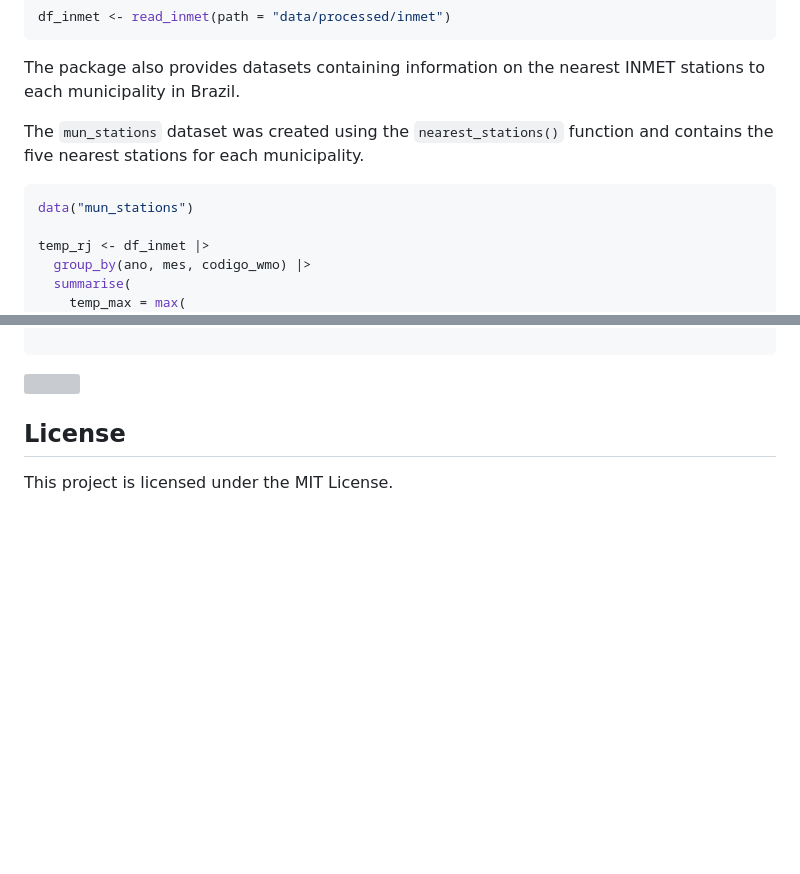
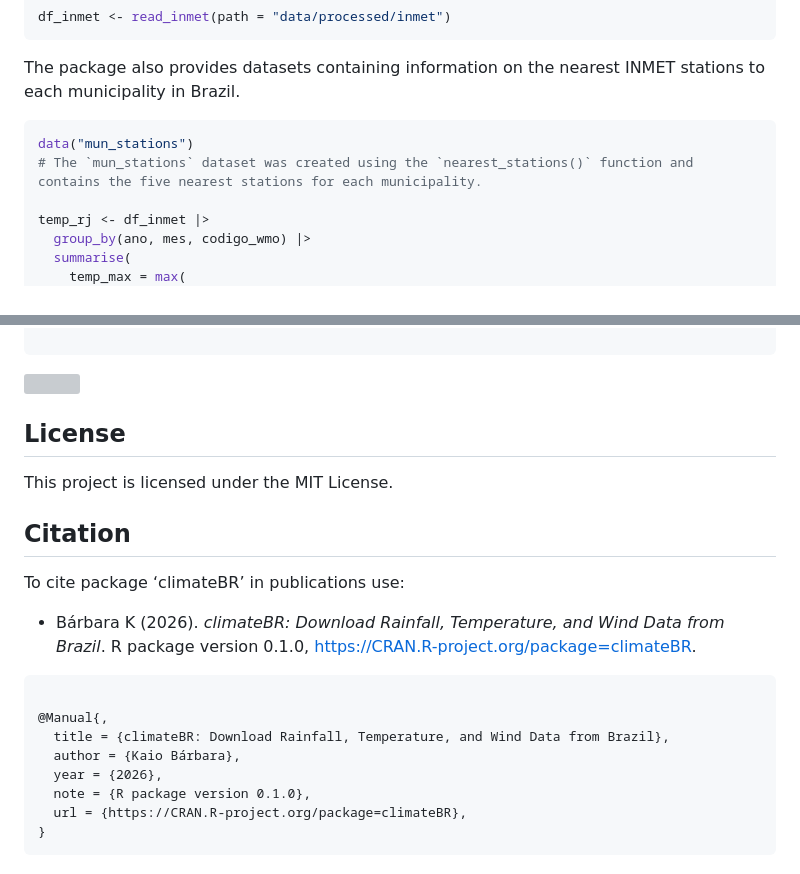
Before and after one commit to kaiorb52/climateBR, a Markdown page: README.md, 2 parts joined by grey strips. Rendered like a GitHub page; blank space fills up the shorter version; grey boxes are pictures that could not be loaded.

Commit message:
feat: adicionando citação no README

````diff
--- a/README.md
+++ b/README.md
@@ -44,10 +44,9 @@ df_inmet <- read_inmet(path = "data/processed/inmet")
 
 The package also provides datasets containing information on the nearest INMET stations to each municipality in Brazil.
 
-The `mun_stations` dataset was created using the `nearest_stations()` function and contains the five nearest stations for each municipality.
-
 ``` r
 data("mun_stations")
+# The `mun_stations` dataset was created using the `nearest_stations()` function and contains the five nearest stations for each municipality.
 
 temp_rj <- df_inmet |>
   group_by(ano, mes, codigo_wmo) |>
@@ -144,3 +143,20 @@ ggplot() +
 ## License
 
 This project is licensed under the MIT License.
+
+## Citation
+
+To cite package ‘climateBR’ in publications use:
+
+-   Bárbara K (2026). *climateBR: Download Rainfall, Temperature, and Wind Data from Brazil*. R package version 0.1.0, <https://CRAN.R-project.org/package=climateBR>.
+
+```
+
+@Manual{,
+  title = {climateBR: Download Rainfall, Temperature, and Wind Data from Brazil},
+  author = {Kaio Bárbara},
+  year = {2026},
+  note = {R package version 0.1.0},
+  url = {https://CRAN.R-project.org/package=climateBR},
+}
+```
````
